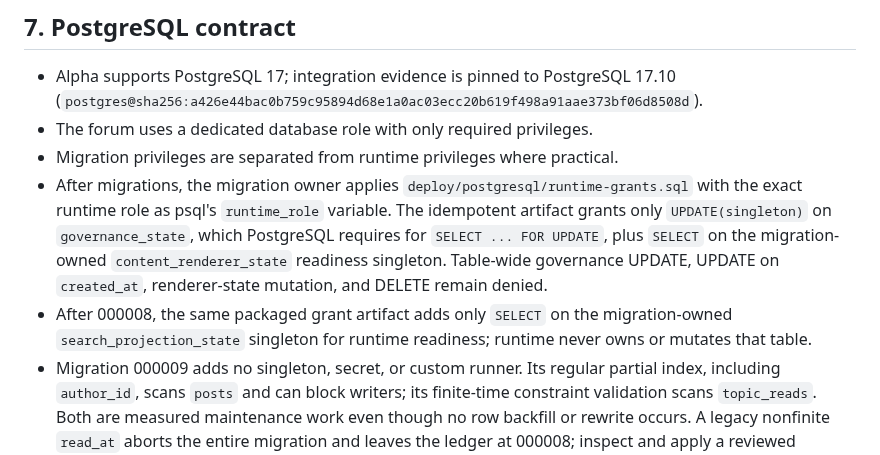
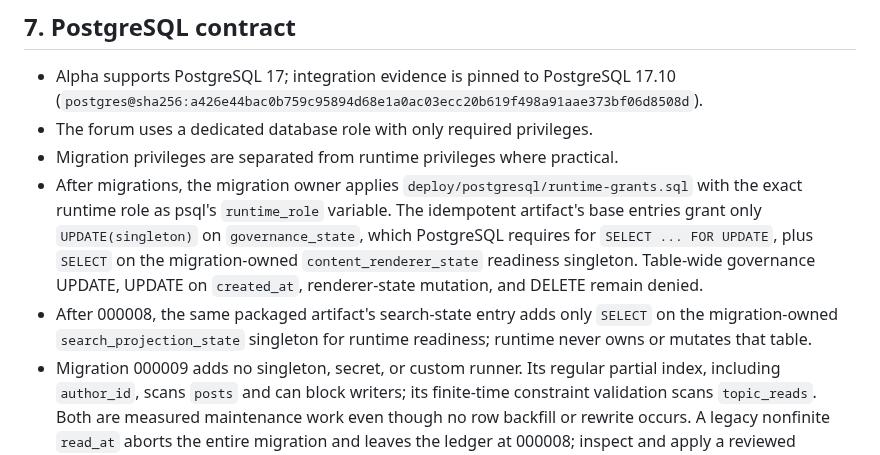
Before and after one commit to gotthboard/gotth-bb, a Markdown page: docs/release-operations.md, the part around the change. Drawn GitHub-style.

Commit message:
docs: reconcile AN-04 grant operations

```diff
--- a/docs/release-operations.md
+++ b/docs/release-operations.md
@@ -226,14 +226,14 @@ notes, screenshots, or repository files.
 - Migration privileges are separated from runtime privileges where practical.
 - After migrations, the migration owner applies
   `deploy/postgresql/runtime-grants.sql` with the exact runtime role as psql's
-  `runtime_role` variable. The idempotent artifact grants only
+  `runtime_role` variable. The idempotent artifact's base entries grant only
   `UPDATE(singleton)` on `governance_state`, which PostgreSQL requires for
   `SELECT ... FOR UPDATE`, plus `SELECT` on the migration-owned
   `content_renderer_state` readiness singleton. Table-wide governance UPDATE,
   UPDATE on `created_at`, renderer-state mutation, and DELETE remain denied.
-- After 000008, the same packaged grant artifact adds only `SELECT` on the
-  migration-owned `search_projection_state` singleton for runtime readiness;
-  runtime never owns or mutates that table.
+- After 000008, the same packaged artifact's search-state entry adds only
+  `SELECT` on the migration-owned `search_projection_state` singleton for
+  runtime readiness; runtime never owns or mutates that table.
 - Migration 000009 adds no singleton, secret, or custom runner. Its regular
   partial index, including `author_id`, scans `posts` and can block writers; its
   finite-time constraint validation scans `topic_reads`. Both are measured
```
